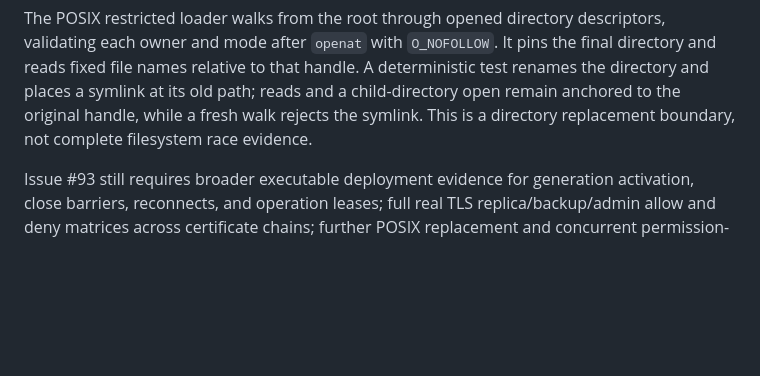
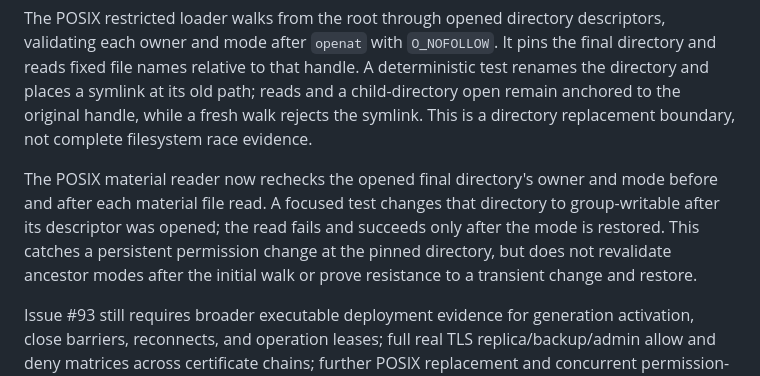
Before and after one commit to djairofilho/sider, a Markdown page: docs/security-implementation.md, the part around the change. GitHub-like rendering; blank space fills up the shorter version.

Commit message:
docs(security): record POSIX directory permission recheck

```diff
--- a/docs/security-implementation.md
+++ b/docs/security-implementation.md
@@ -46,4 +46,11 @@ reads and a child-directory open remain anchored to the original handle, while a
 fresh walk rejects the symlink. This is a directory replacement boundary, not
 complete filesystem race evidence.
 
+The POSIX material reader now rechecks the opened final directory's owner and
+mode before and after each material file read. A focused test changes that
+directory to group-writable after its descriptor was opened; the read fails and
+succeeds only after the mode is restored. This catches a persistent permission
+change at the pinned directory, but does not revalidate ancestor modes after
+the initial walk or prove resistance to a transient change and restore.
+
 Issue #93 still requires broader executable deployment evidence for generation activation, close barriers, reconnects, and operation leases; full real TLS replica/backup/admin allow and deny matrices across certificate chains; further POSIX replacement and concurrent permission-change tests; and the remaining Windows permission cases including alternate owner, file reparse points, and replacement races. The Windows protected startup gate stays closed. Ignored package, external, soak, and release tests have not been promoted into evidence for this feature.
```
